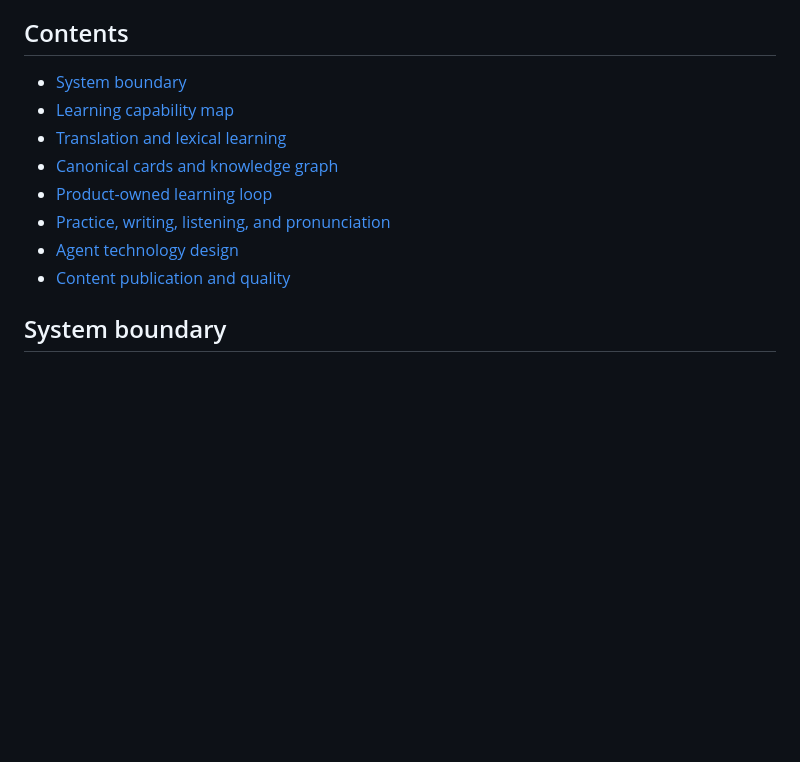
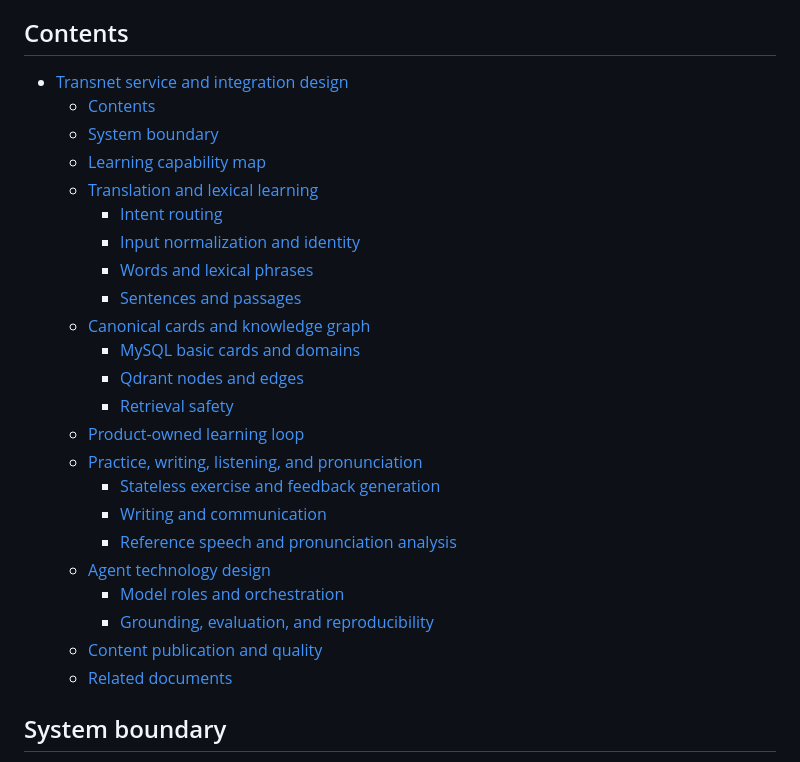
Before and after one commit to Ashex-x/Transnet, a Markdown page: docs/transnet.md, the part around the change. Rendered like a GitHub page; blank space fills up the shorter version.

Commit message:
docs: expand design contents

```diff
--- a/docs/transnet.md
+++ b/docs/transnet.md
@@ -6,14 +6,29 @@ Status: authoritative target design. Transnet is the stateless language and cano
 
 ## Contents
 
-- [System boundary](#system-boundary)
-- [Learning capability map](#learning-capability-map)
-- [Translation and lexical learning](#translation-and-lexical-learning)
-- [Canonical cards and knowledge graph](#canonical-cards-and-knowledge-graph)
-- [Product-owned learning loop](#product-owned-learning-loop)
-- [Practice, writing, listening, and pronunciation](#practice-writing-listening-and-pronunciation)
-- [Agent technology design](#agent-technology-design)
-- [Content publication and quality](#content-publication-and-quality)
+- [Transnet service and integration design](#transnet-service-and-integration-design)
+  - [Contents](#contents)
+  - [System boundary](#system-boundary)
+  - [Learning capability map](#learning-capability-map)
+  - [Translation and lexical learning](#translation-and-lexical-learning)
+    - [Intent routing](#intent-routing)
+    - [Input normalization and identity](#input-normalization-and-identity)
+    - [Words and lexical phrases](#words-and-lexical-phrases)
+    - [Sentences and passages](#sentences-and-passages)
+  - [Canonical cards and knowledge graph](#canonical-cards-and-knowledge-graph)
+    - [MySQL basic cards and domains](#mysql-basic-cards-and-domains)
+    - [Qdrant nodes and edges](#qdrant-nodes-and-edges)
+    - [Retrieval safety](#retrieval-safety)
+  - [Product-owned learning loop](#product-owned-learning-loop)
+  - [Practice, writing, listening, and pronunciation](#practice-writing-listening-and-pronunciation)
+    - [Stateless exercise and feedback generation](#stateless-exercise-and-feedback-generation)
+    - [Writing and communication](#writing-and-communication)
+    - [Reference speech and pronunciation analysis](#reference-speech-and-pronunciation-analysis)
+  - [Agent technology design](#agent-technology-design)
+    - [Model roles and orchestration](#model-roles-and-orchestration)
+    - [Grounding, evaluation, and reproducibility](#grounding-evaluation-and-reproducibility)
+  - [Content publication and quality](#content-publication-and-quality)
+  - [Related documents](#related-documents)
 
 ## System boundary
 
```
Also changed, not shown: docs_cn/transnet_cn.md (+23 -8 lines).
